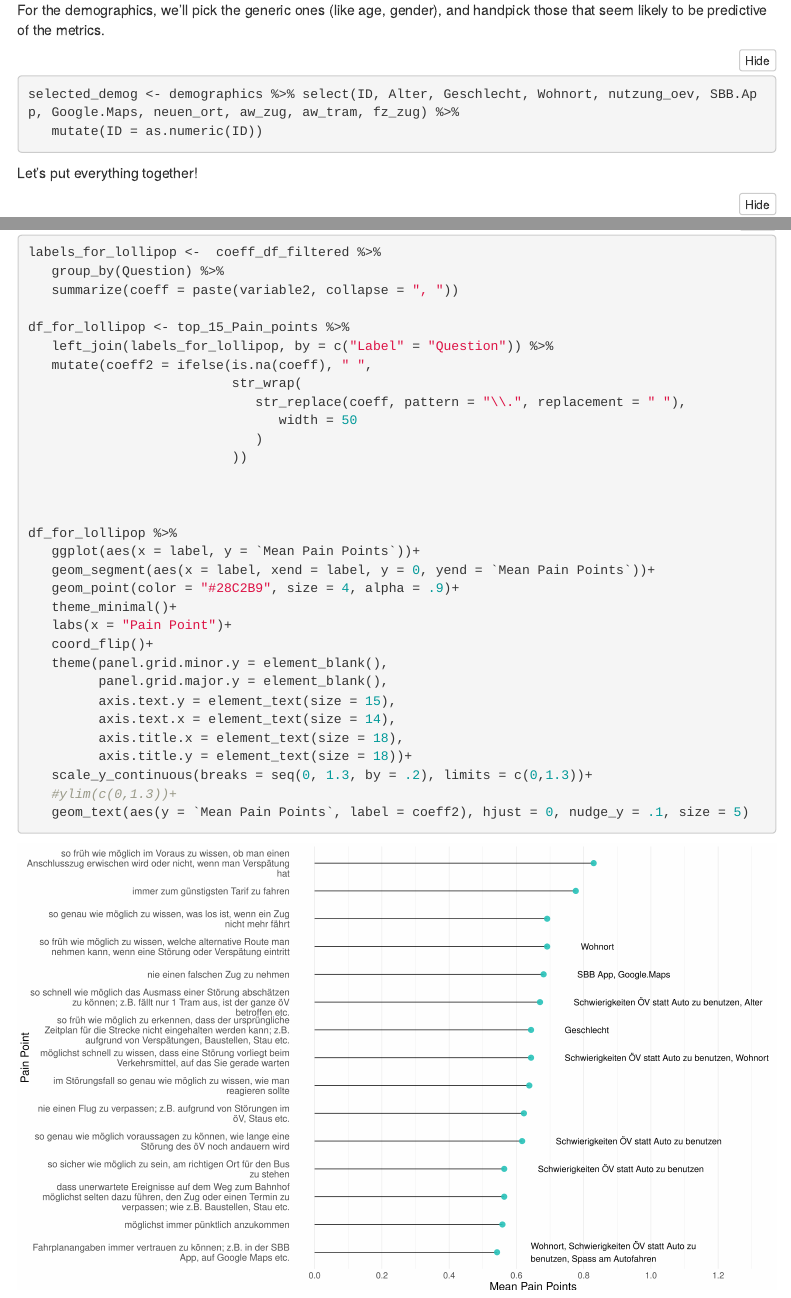
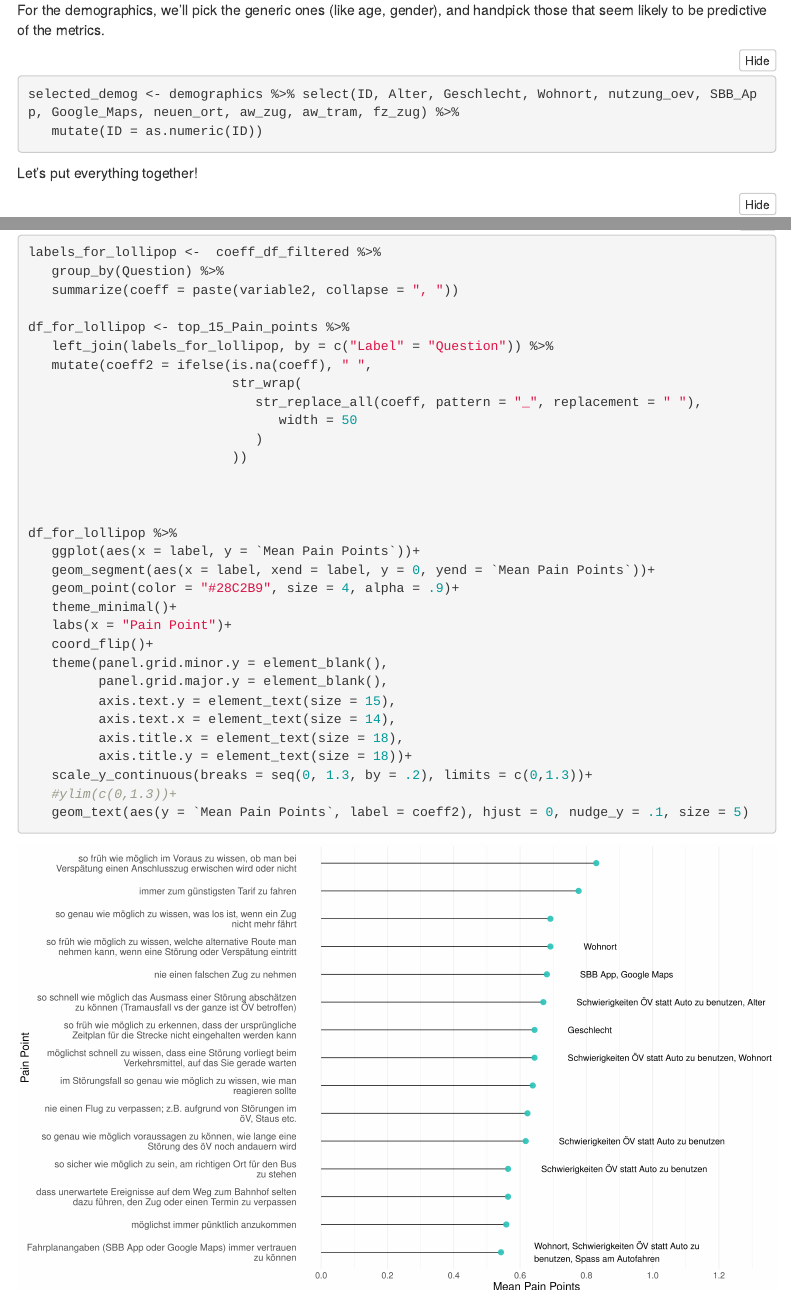
Before and after one commit to Lhorin/data_analytics_4_P-B, an R Markdown document (Customer Pain Points.Rmd): the page in a window 1100 px wide, from 12800 px down, and a second part further down, joined at a grey line. Rendered offline with R 4.5, knitr and Pandoc, with nearby package versions; some code elsewhere in the file could not run offline; menus at the side of the page are left out.

Commit message:
cleaning labels and colnames in excel as well in r so it is easier to read

````diff
--- a/Customer Pain Points.Rmd
+++ b/Customer Pain Points.Rmd
@@ -496,7 +496,7 @@ names(selected_PR)
 For the demographics, we'll pick the generic ones (like age, gender), and handpick those that seem likely to be predictive of the metrics.
 
 ```{r select demographics}
-selected_demog <- demographics %>% select(ID, Alter, Geschlecht, Wohnort, nutzung_oev, SBB.App, Google.Maps, neuen_ort, aw_zug, aw_tram, fz_zug) %>%
+selected_demog <- demographics %>% select(ID, Alter, Geschlecht, Wohnort, nutzung_oev, SBB_App, Google_Maps, neuen_ort, aw_zug, aw_tram, fz_zug) %>%
    mutate(ID = as.numeric(ID))
 
 ```
@@ -696,7 +696,7 @@ df_for_lollipop <- top_15_Pain_points %>%
    left_join(labels_for_lollipop, by = c("Label" = "Question")) %>%
    mutate(coeff2 = ifelse(is.na(coeff), " ",
                           str_wrap(
-                             str_replace(coeff, pattern = "\\.", replacement = " "),
+                             str_replace_all(coeff, pattern = "_", replacement = " "),
                                 width = 50
                              )
                           ))
````
Also changed, not shown: Hybridmobilität systemized.xlsx, Customer Pain Points.Rmd (2 more changed lines).
